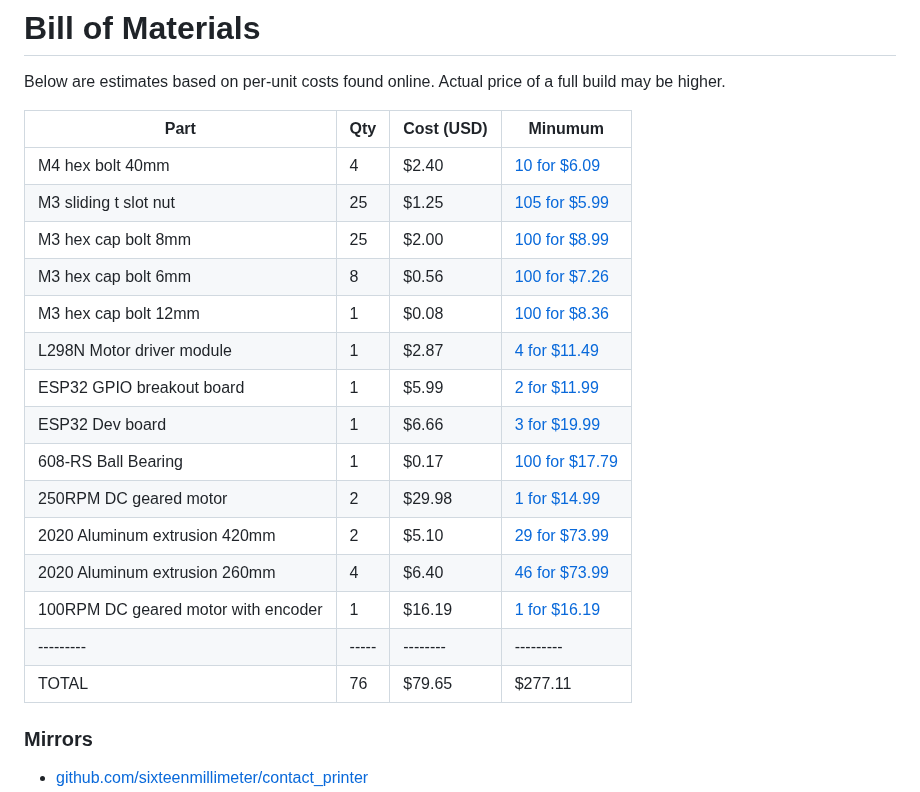
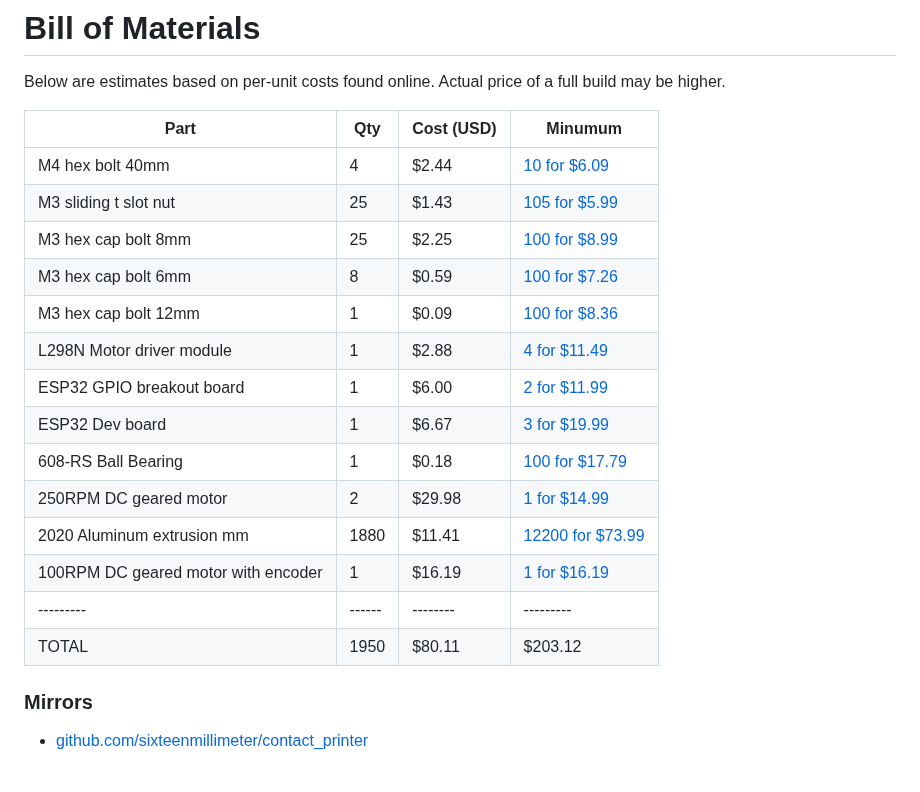
Before and after one commit to sixteenmillimeter/contact_printer, a Markdown page: README.md, the part around the change. GitHub-like rendering; blank space fills up the shorter version.

Commit message:
Update latest BOM table

```diff
--- a/README.md
+++ b/README.md
@@ -39,23 +39,23 @@ Actual price of a full build may be higher.
 
 <!-- bom -->
 
-|                Part                 | Qty | Cost (USD) |                  Minumum                  |
-|-------------------------------------|-----|------------|-------------------------------------------|
-| M4 hex bolt 40mm                    | 4   | $2.40      | [10 for $6.09](https://amzn.to/4ikpYL8)   |
-| M3 sliding t slot nut               | 25  | $1.25      | [105 for $5.99](https://amzn.to/48GRrSU)  |
-| M3 hex cap bolt 8mm                 | 25  | $2.00      | [100 for $8.99](https://amzn.to/3YEvWNB)  |
-| M3 hex cap bolt 6mm                 | 8   | $0.56      | [100 for $7.26](https://amzn.to/3AwiZxo)  |
-| M3 hex cap bolt 12mm                | 1   | $0.08      | [100 for $8.36](https://amzn.to/48CGa5Y)  |
-| L298N Motor driver module           | 1   | $2.87      | [4 for $11.49](https://amzn.to/4ellssy)   |
-| ESP32 GPIO breakout board           | 1   | $5.99      | [2 for $11.99](https://amzn.to/3UFjpbO)   |
-| ESP32 Dev board                     | 1   | $6.66      | [3 for $19.99](https://amzn.to/3NXCvGj)   |
-| 608-RS Ball Bearing                 | 1   | $0.17      | [100 for $17.79](https://amzn.to/4fKxDA7) |
-| 250RPM DC geared motor              | 2   | $29.98     | [1 for $14.99](https://amzn.to/3NWkcRL)   |
-| 2020 Aluminum extrusion 420mm       | 2   | $5.10      | [29 for $73.99](https://amzn.to/418OicC)  |
-| 2020 Aluminum extrusion 260mm       | 4   | $6.40      | [46 for $73.99](https://amzn.to/418OicC)  |
-| 100RPM DC geared motor with encoder | 1   | $16.19     | [1 for $16.19](https://amzn.to/3UF707G)   |
-|---------|-----|--------|---------|
-| TOTAL   | 76  | $79.65 | $277.11 |
+|                Part                 | Qty  | Cost (USD) |                   Minumum                   |
+|-------------------------------------|------|------------|---------------------------------------------|
+| M4 hex bolt 40mm                    | 4    | $2.44      | [10 for $6.09](https://amzn.to/4ikpYL8)     |
+| M3 sliding t slot nut               | 25   | $1.43      | [105 for $5.99](https://amzn.to/48GRrSU)    |
+| M3 hex cap bolt 8mm                 | 25   | $2.25      | [100 for $8.99](https://amzn.to/3YEvWNB)    |
+| M3 hex cap bolt 6mm                 | 8    | $0.59      | [100 for $7.26](https://amzn.to/3AwiZxo)    |
+| M3 hex cap bolt 12mm                | 1    | $0.09      | [100 for $8.36](https://amzn.to/48CGa5Y)    |
+| L298N Motor driver module           | 1    | $2.88      | [4 for $11.49](https://amzn.to/4ellssy)     |
+| ESP32 GPIO breakout board           | 1    | $6.00      | [2 for $11.99](https://amzn.to/3UFjpbO)     |
+| ESP32 Dev board                     | 1    | $6.67      | [3 for $19.99](https://amzn.to/3NXCvGj)     |
+| 608-RS Ball Bearing                 | 1    | $0.18      | [100 for $17.79](https://amzn.to/4fKxDA7)   |
+| 250RPM DC geared motor              | 2    | $29.98     | [1 for $14.99](https://amzn.to/3NWkcRL)     |
+| 2020 Aluminum extrusion mm          | 1880 | $11.41     | [12200 for $73.99](https://amzn.to/418OicC) |
+| 100RPM DC geared motor with encoder | 1    | $16.19     | [1 for $16.19](https://amzn.to/3UF707G)     |
+|---------|------|--------|---------|
+| TOTAL   | 1950 | $80.11 | $203.12 |
+
 
 
 
```
